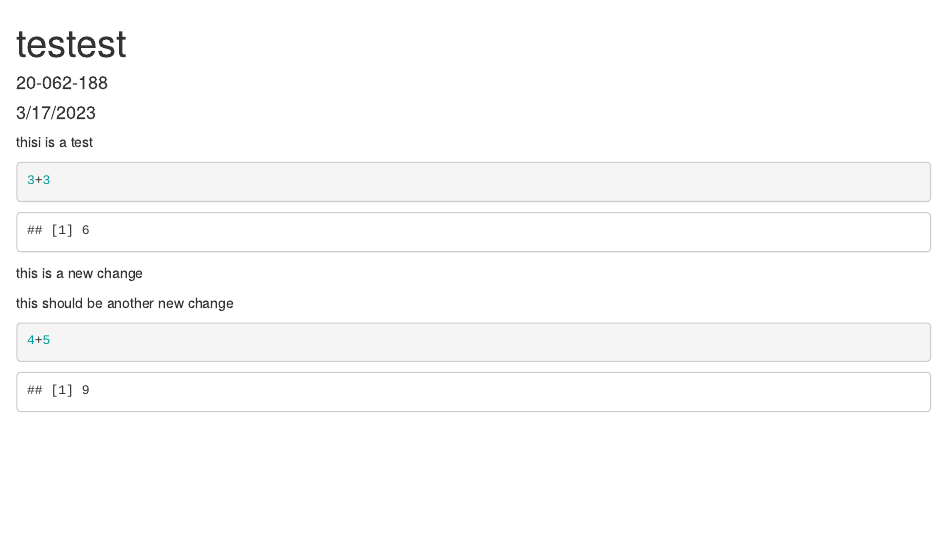
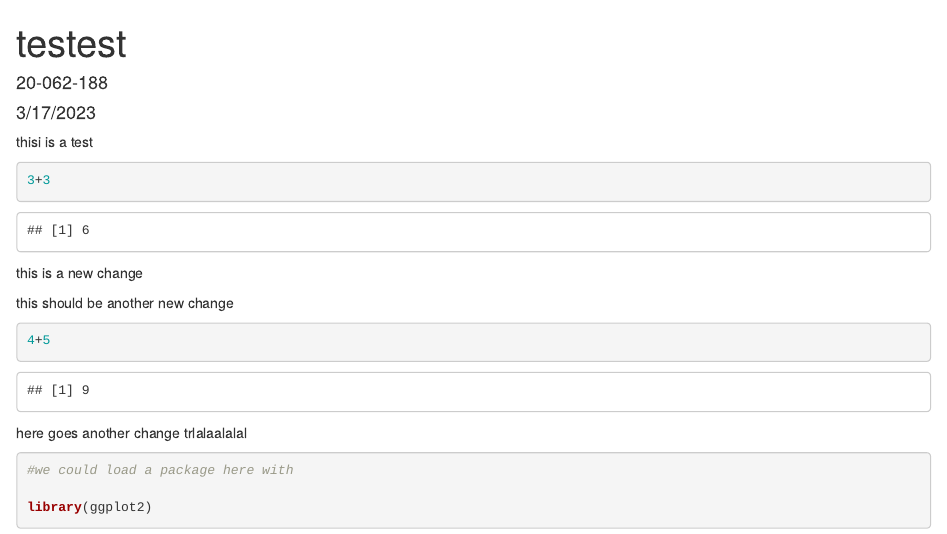
Before and after one commit to mag-wer/met4fun, an R Markdown document (met444/testfile.Rmd): the page in a window 1100 px wide, from its top. Rendered offline with R 4.5, knitr and Pandoc, with nearby package versions.

Commit message:
installing new ggplot package

````diff
--- a/met444/testfile.Rmd
+++ b/met444/testfile.Rmd
@@ -22,3 +22,11 @@ this should be another new change
 ```{r}
 4+5
 ```
+
+here goes another change trlalaalalal
+
+```{r}
+#we could load a package here with
+
+library(ggplot2)
+```
````
